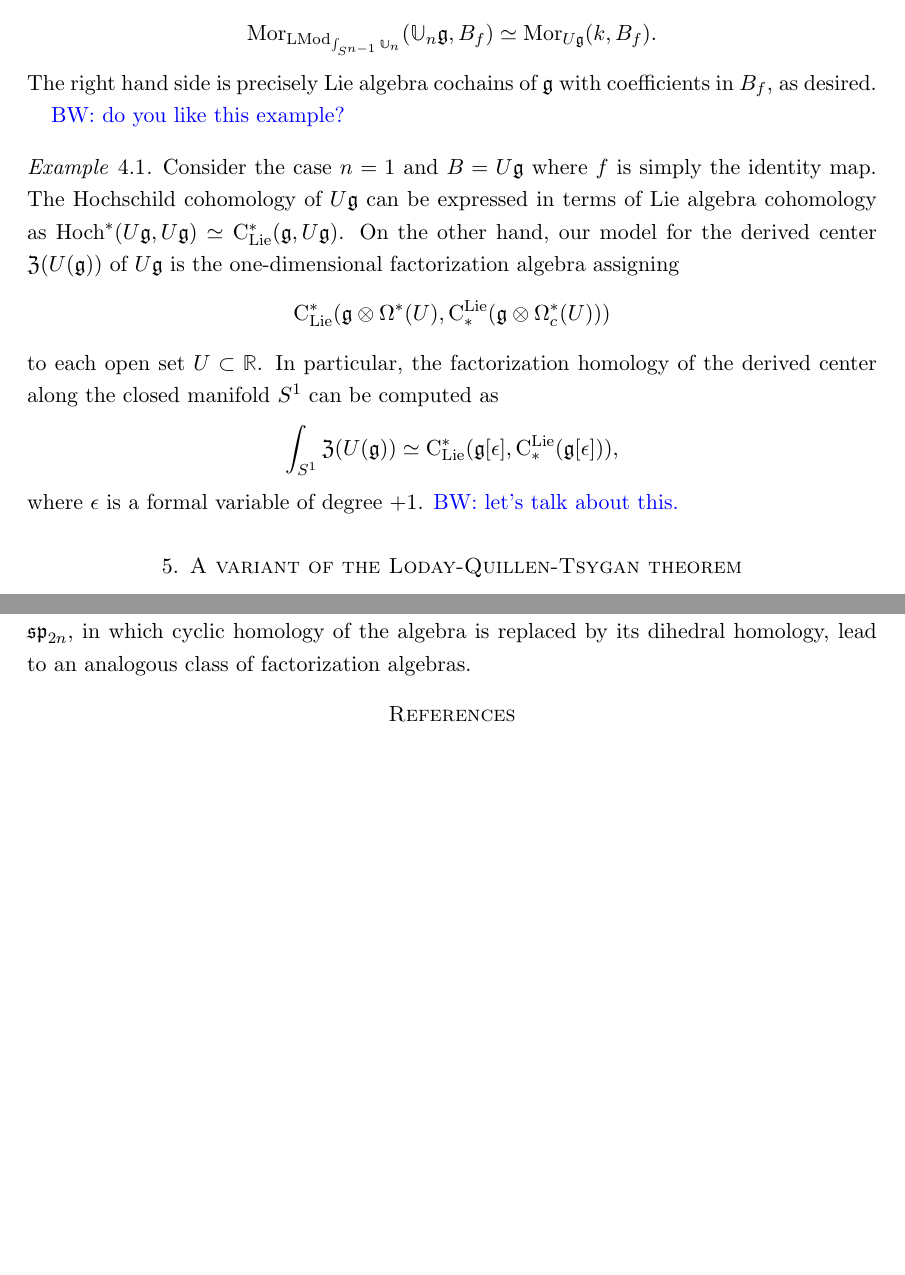
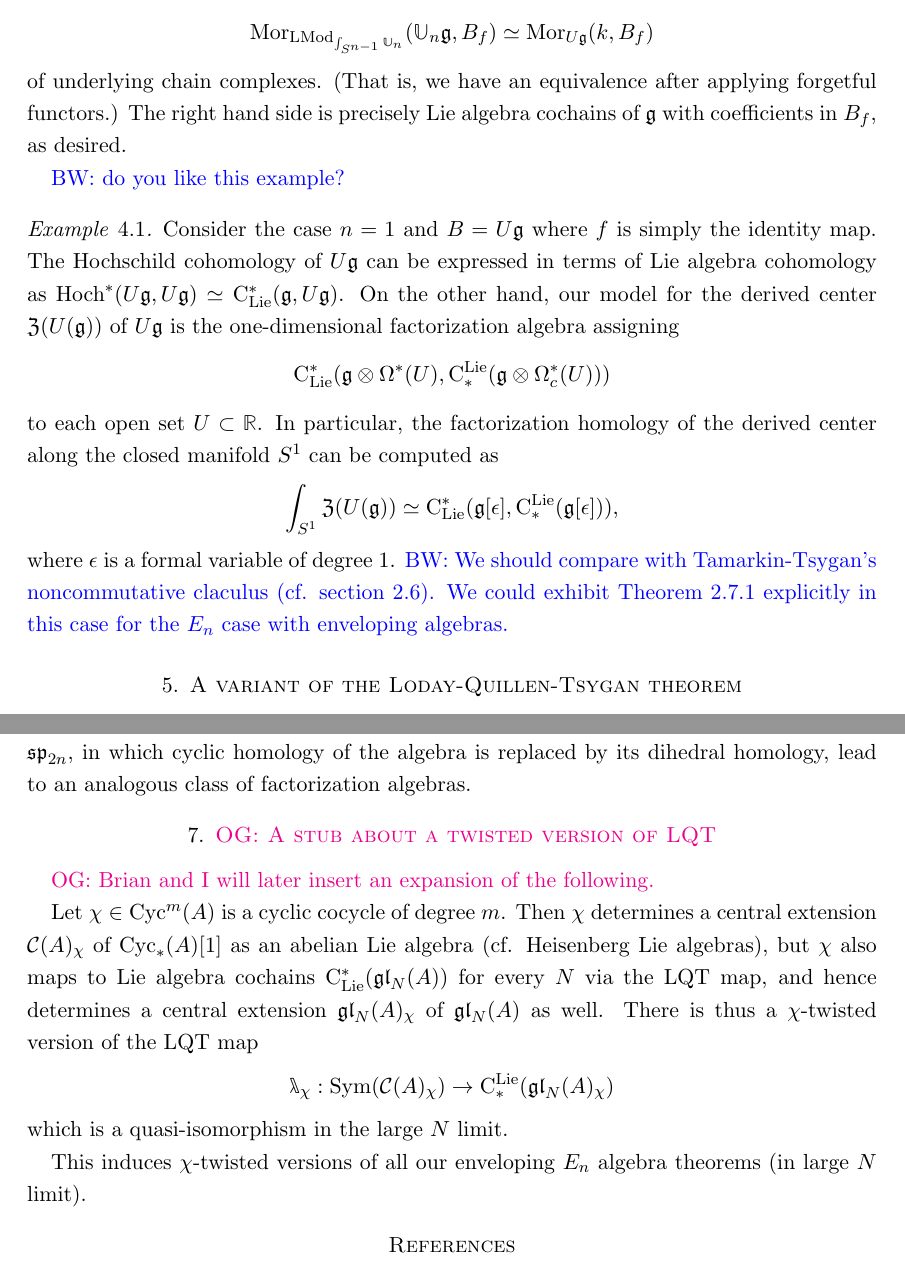
Before and after one commit to brianrwilliams/centralizer, a LaTeX paper (frame.tex): two parts of pages 6 and 11 of 11, joined at a grey line, cut so that both start at the same text, the shorter picture padded with empty space. Compiled offline with pdfLaTeX.

Commit message:
conversational coedit

```diff
--- a/frame.tex
+++ b/frame.tex
@@ -284,6 +284,8 @@ Base change thus implies
 \[
-{\rm Mor}_{\LMod_{\int_{S^{n-1}} \UU_n}} (\UU_n \fg, B_f)  \simeq {\rm Mor}_{U\fg} (k, B_f).
+{\rm Mor}_{\LMod_{\int_{S^{n-1}} \UU_n}} (\UU_n \fg, B_f)  \simeq {\rm Mor}_{U\fg} (k, B_f)
 \]
+of underlying chain complexes.
+(That is, we have an equivalence after applying forgetful functors.)
 The right hand side is precisely Lie algebra cochains of $\fg$ with coefficients in~$B_f$, as desired.
 
 \brian{do you like this example?}
@@ -299,8 +301,9 @@ In particular, the factorization homology of the derived center along the closed
 \[
 \int_{S^1} {\frak Z}(U(\fg)) \simeq \clies(\fg[\epsilon], \cliels( \fg[\epsilon])),
 \]
-where $\epsilon$ is a formal variable of degree $+1$.
-\brian{let's talk about this.}
+where $\epsilon$ is a formal variable of degree~$1$.
+\brian{We should compare with Tamarkin-Tsygan's noncommutative claculus (cf. section 2.6).
+We could exhibit Theorem 2.7.1 explicitly in this case for the $E_n$ case with enveloping algebras.}
 \end{eg}
 
 \section{A variant of the Loday-Quillen-Tsygan theorem}
@@ -564,7 +552,40 @@ in which cyclic homology of the algebra is replaced by its dihedral homology,
 lead to an analogous class of factorization algebras.
 \end{rmk}
 
-%\section{Proof of Theorem~\ref{thm: large N}}
+
+\section{\owen{A stub about a twisted version of LQT}}
+
+\owen{Brian and I will later insert an expansion of the following.}
+
+Let $\chi \in \Cyc^m(A)$ is a cyclic cocycle of degree $m$.
+Then $\chi$ determines a central extension $\cC(A)_\chi$ of $\Cyc_*(A)[1]$ as an abelian Lie algebra (cf. Heisenberg Lie algebras),
+but $\chi$ also maps to Lie algebra cochains $\clies(\gl_N(A))$ for every $N$ via the LQT map,
+and hence determines a central extension $\gl_N(A)_\chi$ of $\gl_N(A)$ as well.
+There is thus a $\chi$-twisted version of the LQT map
+\[
+\lqt_\chi: \Sym(\cC(A)_\chi) \to \cliels(\gl_N(A)_\chi)
+\]
+which is a quasi-isomorphism in the large $N$ limit.
+
+This induces $\chi$-twisted versions of all our enveloping $E_n$ algebra theorems (in large $N$ limit).
+
+%We briefly remark on a natural modification of the prefactorization algebra $\Sym(\cC_A)$.
+%For simplicity, suppose $A$ is an ordinary (non dg) algebra, and let $\chi \in \Cyc^m(A)$ be a cyclic {\em cocycle} of degree $m$.
+%Consider for each open $U \subset \RR^n$ the cochain complex
+%\[
+%\Tilde{\cC}_{A,\chi} (U) = \left(\Cyc_*(A \tensor \Omega^*_c(U))[1] \oplus \CC \cdot K , \d_{\rm Cyc} + K \cdot \chi \right)
+%\]
+%where $K$ is a formal parameter of degree $-m+n+1$.
+%Also, $\d_{\rm Cyc}$ is the cyclic differential and $\chi$ is defined on $m$-chains by the pairing between cyclic chains and cochains, together with integration along $U$:
+%\[
+%\chi ((a_1 \otimes \alpha_1) \tensor \cdots \tensor (a_m \otimes \alpha_m)) = \int_U \<\chi, a_1 \tensor \cdots \tensor a_m\> \alpha_1 \wedge \cdots \wedge \alpha_m.
+%\]
+%The differential is extended to the entire cochain complex by the graded Leibniz rule.
+%By similar arguments as above, the assignment $U \subset \Tilde{\cC}_{A, \chi}$ is a precosheaf of cochain complexes and $\Sym\left(\Tilde{\cC}_{A,\chi}\right)$ is a prefactorization algebra.
+%As a precosheaf of graded vectors spaces one has $\Tilde{\cC}_{A, \chi} = \cC_A \oplus \ul{\CC}[m-n-1]$, where $\ul{\CC}$ is the constant precosheaf, so that we may think of $\Sym\left(\Tilde{\cC}_{A,\chi}\right)$ as a twisted version of $\Sym(\cC_A)$.
+%These types of twisted \brian{what to say? check my degrees!}
+%
+
 
 
 \bibliographystyle{alpha}
```
Also changed, not shown: frame.tex (35 more changed lines).
